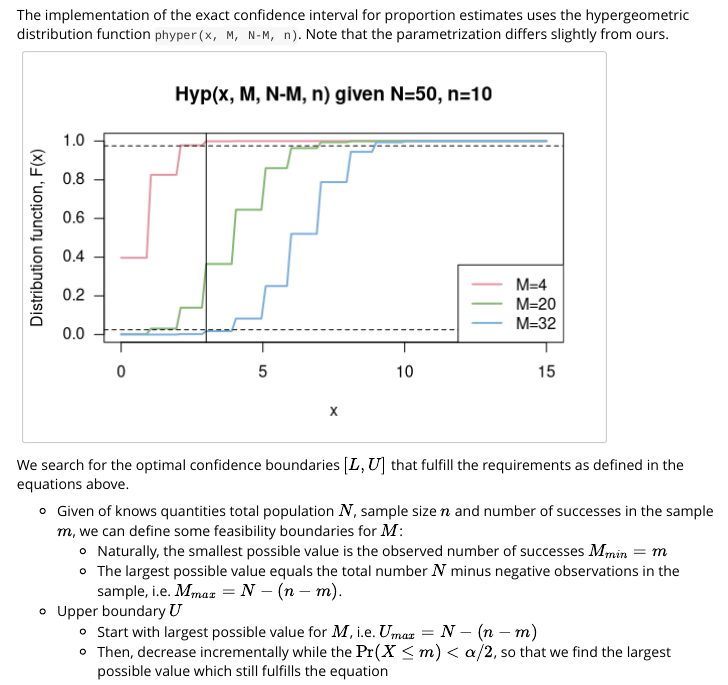
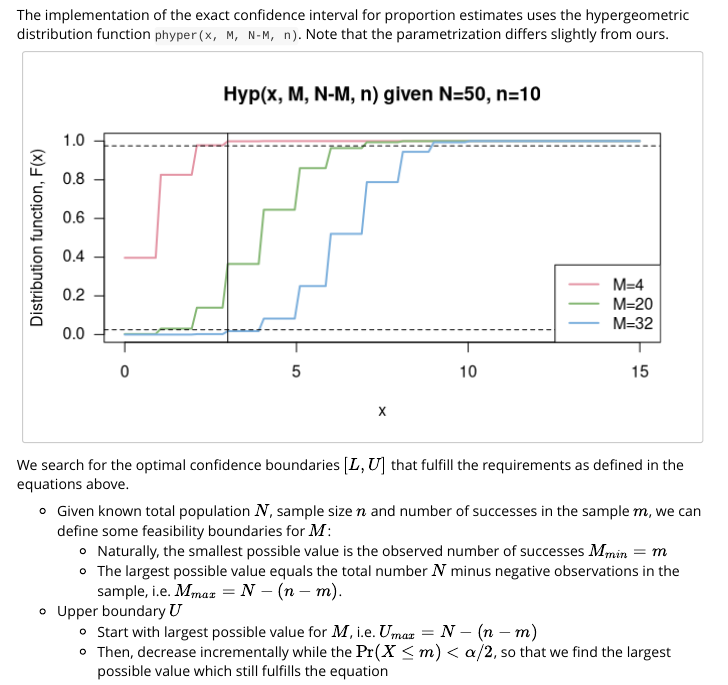
Before and after one commit to jmanitz/samplingbook, an R Markdown document (vignettes/Sprop-vignette.Rmd): the page in a window 1100 px wide, from 2180 px down. Rendered offline with R 4.5, knitr and Pandoc, with nearby package versions.

````diff
--- a/vignettes/Sprop-vignette.Rmd
+++ b/vignettes/Sprop-vignette.Rmd
@@ -71,7 +71,7 @@
 
 <!--#phyper is based on calculating dhyper and phyper(...)/dhyper(...) (as a summation), based on ideas of Ian Smith and Morten Welinder.-->
 
-``` {r, echo=FALSE, fig.width=6, fig.height=4}
+``` {r, echo=FALSE, fig.width=7, fig.height=4}
 #par(mfrow=c(1,2))
 #M <- 50; curve(phyper(x, M, 500-M, 100), from=0,to=30, col="#E495A5", lwd=2, las=1,
 #               ylab="Distribution function, F(x)", main="Hyp(x, M, N-M, n) given N=500, n=100")
@@ -92,7 +92,7 @@
 
 We search for the optimal confidence boundaries $[L,U]$ that fulfill the requirements as defined in the equations above.
 
-* Given of knows quantities total population $N$, sample size $n$ and number of successes in the sample $m$, we can define some feasibility boundaries for $M$:
+* Given known total population $N$, sample size $n$ and number of successes in the sample $m$, we can define some feasibility boundaries for $M$:
     + Naturally, the smallest possible value is the observed number of successes $M_{min} = m$
     + The largest possible value equals the total number $N$ minus negative observations in the sample, i.e. $M_{max} = N - (n-m)$.
 
````
Also changed, not shown: docs/pkgdown.yml, vignettes/Sprop-vignette.html, 24 other files.
